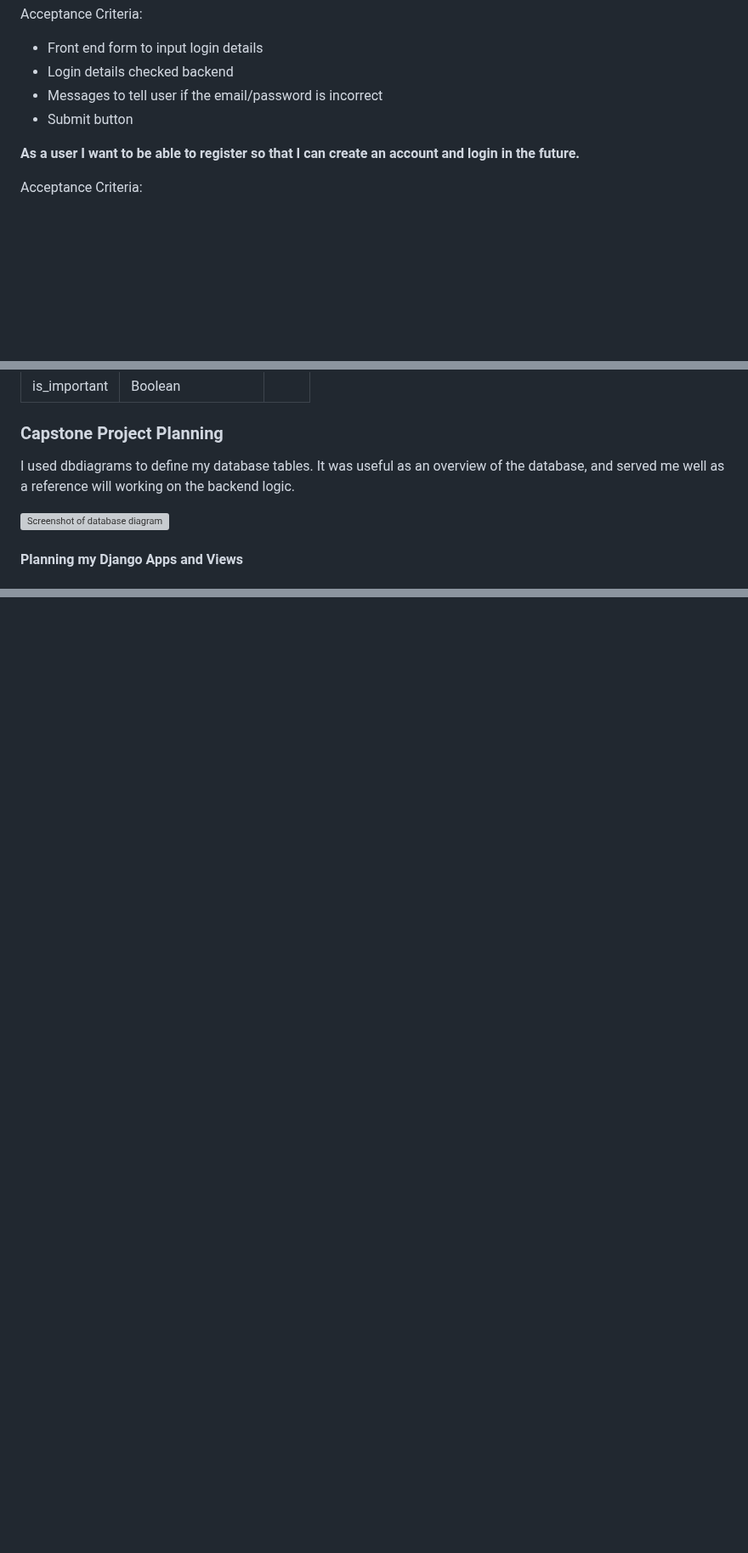
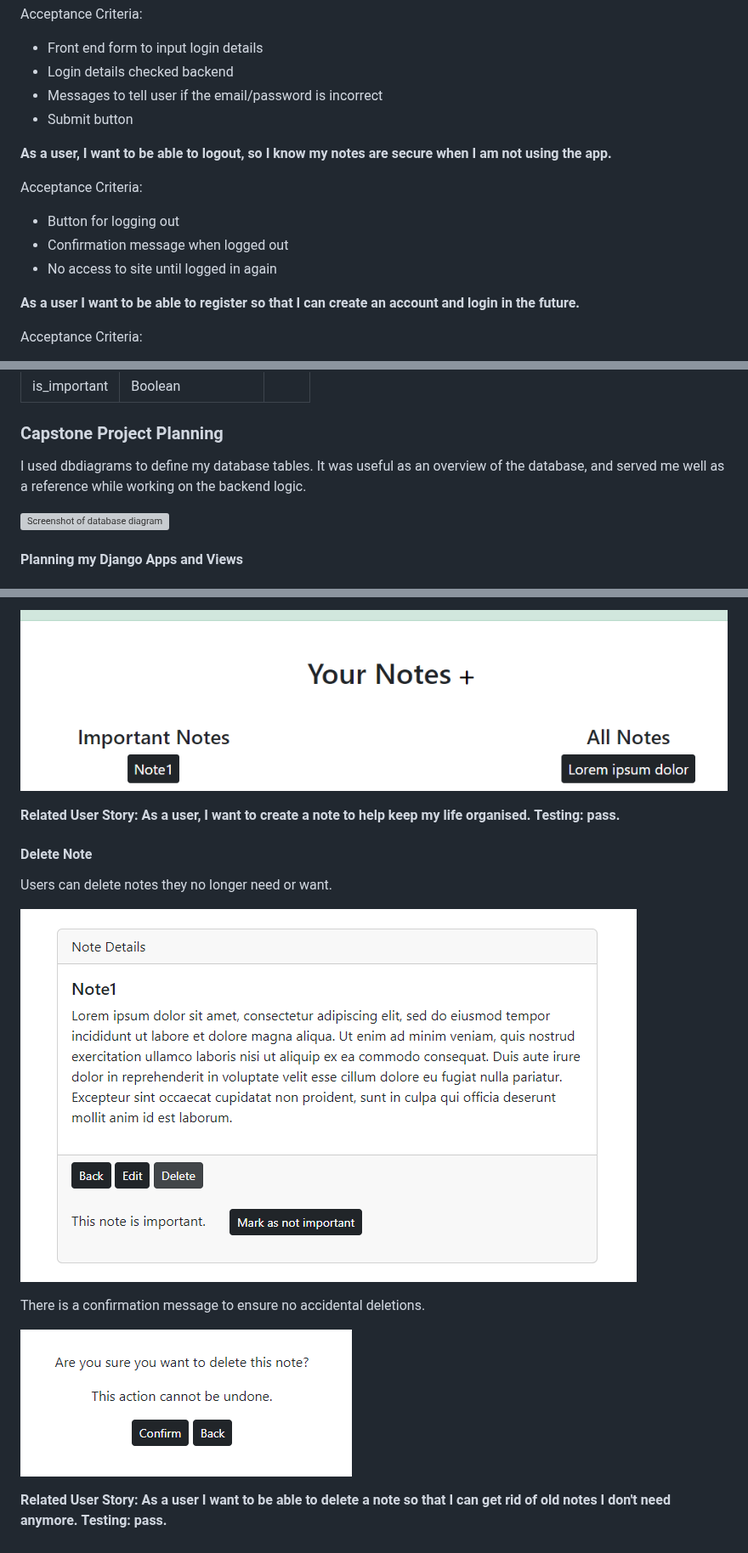
Before and after one commit to BrendanChing/NeatNotes, a Markdown page: README.md, 3 parts joined by grey strips. Shown at 85% size. Drawn GitHub-style; blank space fills up the shorter version; grey boxes are pictures that could not be loaded.

Commit message:
readme features 50% complete

```diff
--- a/README.md
+++ b/README.md
@@ -47,6 +47,13 @@ Acceptance Criteria:
 - Messages to tell user if the email/password is incorrect
 - Submit button
 
+**As a user, I want to be able to logout, so I know my notes are secure when I am not using the app.**
+
+Acceptance Criteria:
+- Button for logging out
+- Confirmation message when logged out
+- No access to site until logged in again
+
 **As a user I want to be able to register so that I can create an account and login in the future.**
 
 Acceptance Criteria:
@@ -115,7 +122,7 @@ I created a custom model with the following fields:
 
 ### Capstone Project Planning
 
-I used dbdiagrams to define my database tables. It was useful as an overview of the database, and served me well as a reference will working on the backend logic.
+I used dbdiagrams to define my database tables. It was useful as an overview of the database, and served me well as a reference while working on the backend logic.
 
 ![Screenshot of database diagram](static/images/databasediagram.png)
 
@@ -150,0 +202,17 @@ I used dbdiagrams to define my database tables. It was useful as an overview of
+![screenshot of creating note with plus](static/images/create.png)
+
+**Related User Story: As a user, I want to create a note to help keep my life organised.**
+**Testing: pass.**
+
+#### Delete Note
+
+Users can delete notes they no longer need or want.
+
+![screenshot of delete button](static/images/delete.png)
+
+ There is a confirmation message to ensure no accidental deletions.
+
+ ![screenshot of delete confirmation](static/images/deleteconfirm.png)
+
+**Related User Story: As a user I want to be able to delete a note so that I can get rid of old notes I don't need anymore.**
+**Testing: pass.**
```
Also changed, not shown: other parts of README.md (+45 -1 lines).
